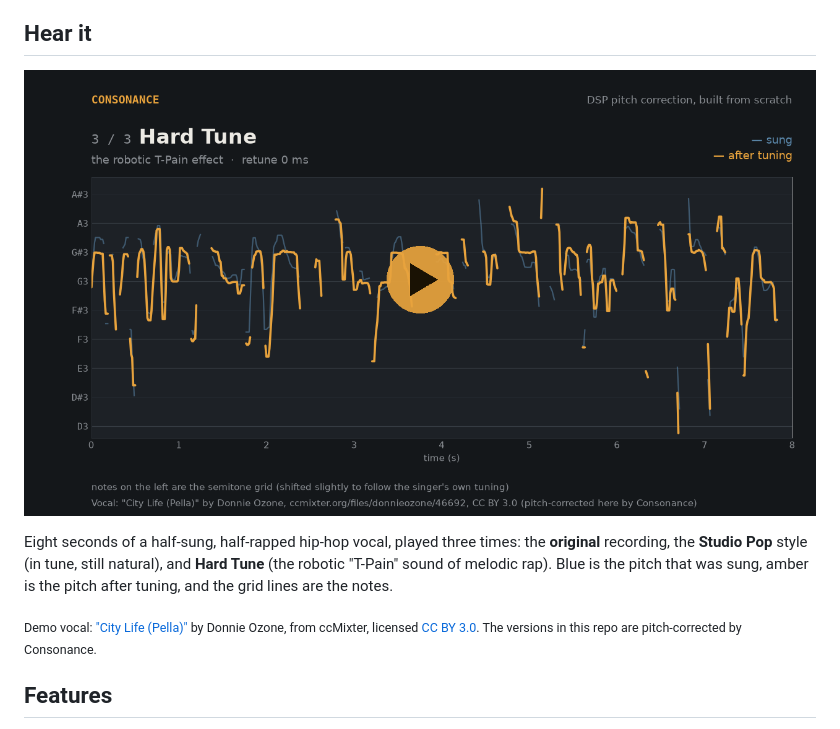
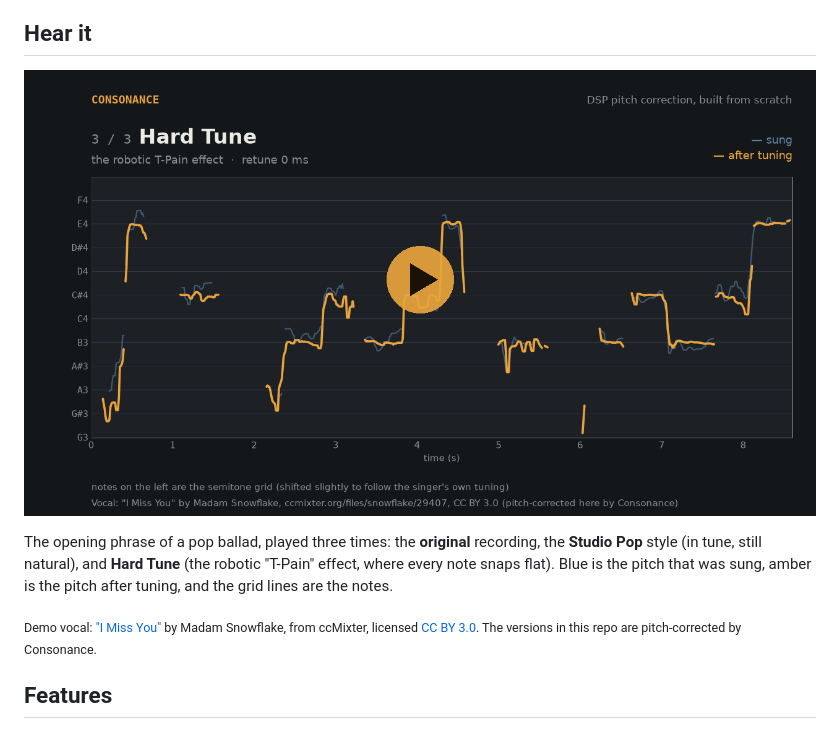
Before and after one commit to SadMan-ZaMaN/Autotune-Project, a Markdown page: README.md, the part around the change printed below. Rendered like a GitHub page; pictures changed too: docs/media/demo_thumbnail.png.

```diff
--- a/README.md
+++ b/README.md
@@ -38,12 +38,11 @@ generates (https://github.com/user-attachments/assets/...) on its own line here.
 
-Eight seconds of a half-sung, half-rapped hip-hop vocal, played three times:
-the **original** recording, the **Studio Pop** style (in tune, still
-natural), and **Hard Tune** (the robotic "T-Pain" sound of melodic rap). Blue
-is the pitch that was sung, amber is the pitch after tuning, and the grid lines
-are the notes.
+The opening phrase of a pop ballad, played three times: the **original**
+recording, the **Studio Pop** style (in tune, still natural), and **Hard Tune**
+(the robotic "T-Pain" effect, where every note snaps flat). Blue is the pitch
+that was sung, amber is the pitch after tuning, and the grid lines are the notes.
 
-<sub>Demo vocal: ["City Life (Pella)"](https://ccmixter.org/files/donnieozone/46692)
-by Donnie Ozone, from ccMixter, licensed
+<sub>Demo vocal: ["I Miss You"](https://ccmixter.org/files/snowflake/29407)
+by Madam Snowflake, from ccMixter, licensed
 [CC BY 3.0](https://creativecommons.org/licenses/by/3.0/). The versions in this
 repo are pitch-corrected by Consonance.</sub>
 
```
Also changed, not shown: other parts of README.md (+8 -9 lines), CLAUDE.md (+19 -10 lines), docs/media/ui_result.png, docs/media/ui_steps.png, 2 other files.
